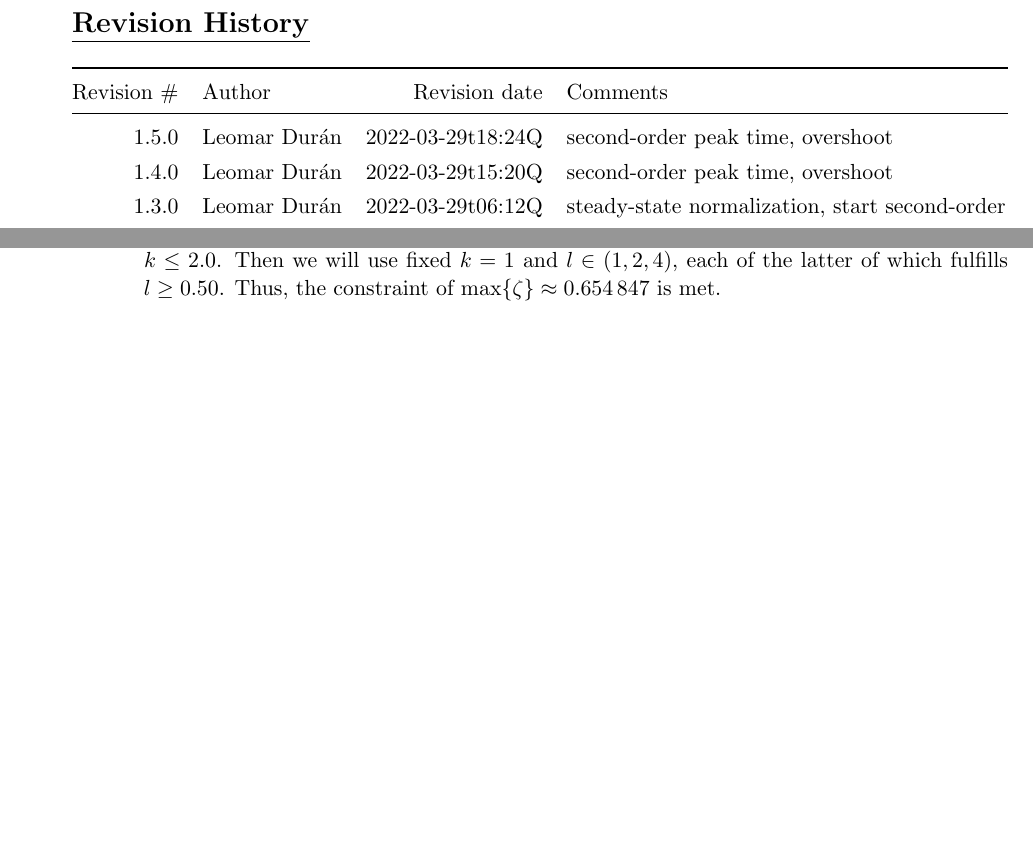
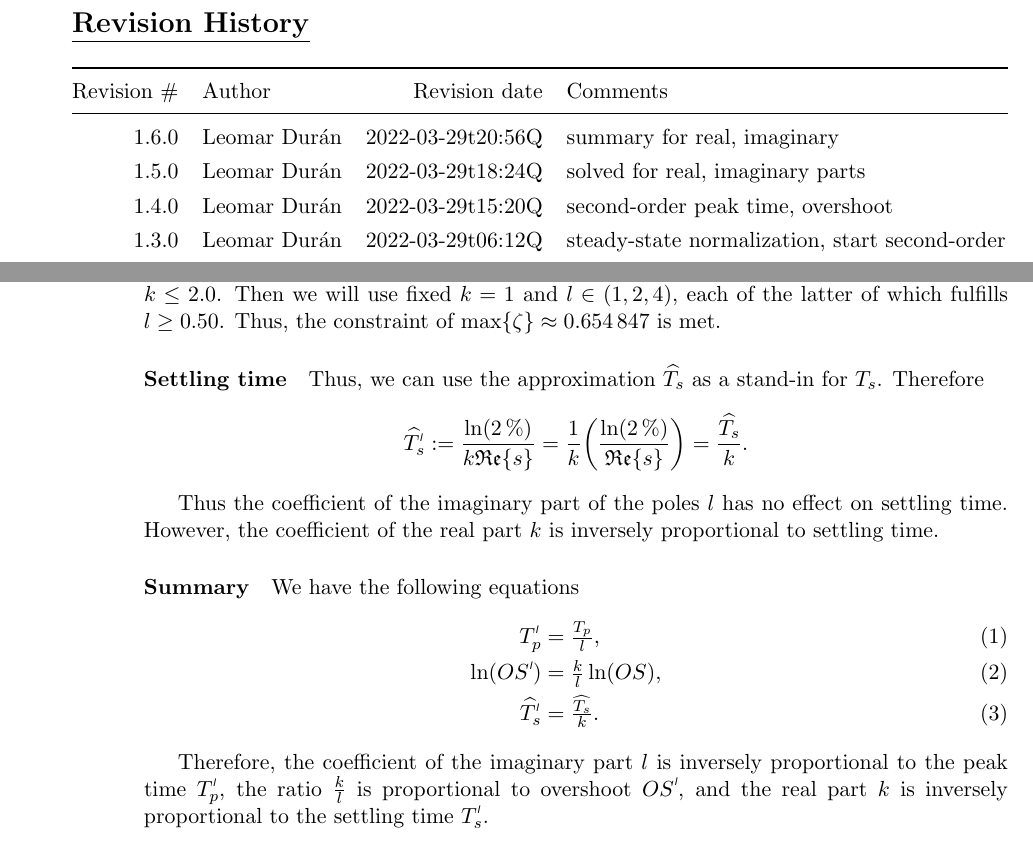
Before and after one commit to lduran2/ece3413-classical_control_systems-2022sp, a LaTeX document (doc/lab0405.tex, which reads doc/lib/ccsreport.sty): two parts of pages 1 and 4 of 6 before the commit and two parts of pages 1 and 5 of 6 after it, joined at a grey line, cut so that both start at the same text, the shorter picture padded with empty space. Compiled offline with pdfLaTeX.

Commit message:
[lab0405-doc] summary for real, imaginary

```diff
--- a/doc/lab0405.tex
+++ b/doc/lab0405.tex
@@ -29,10 +29,15 @@
             & Comments
     \\*
     \midrule
+        1.6.0
+            & Leomar Durán
+            & 2022-03-29t20:56Q
+            & summary for real, imaginary
+    \\*
         1.5.0
             & Leomar Durán
             & 2022-03-29t18:24Q
-            & second-order peak time, overshoot
+            & solved for real, imaginary parts
     \\*
         1.4.0
             & Leomar Durán
@@ -354,6 +362,44 @@ the impulse response, step response, ramp response, and parabola response. The M
         Then we will use fixed \(k = 1\)
         and \(l \in \brao{1, 2, 4}\),
         each of the latter of which fulfills \(l \geq 0.50\). Thus, the constraint of \(\max\Brac\zeta \approx \num{0.654847}\) is met.
+
+        \paragraph{Settling time}
+        Thus, we can use the approximation \(\widehat{T_s}\) as a stand-in for \(T_s\). Therefore
+        \[
+            \widehat{\setprime{T}_s}
+            := \frac{\ln\brao{\SI2\percent}}{k\mathfrak{Re}\Brac{s}}
+            = \frac1k \brao*{\frac{\ln\brao{\SI2\percent}}{\mathfrak{Re}\Brac{s}}}
+            = \frac{\widehat{T_s}}k.
+        \]
+
+        Thus the coefficient of the imaginary part of the poles \(l\) has no effect on settling time.
+        However, the coefficient of the real part \(k\) is inversely proportional to settling time.
+
+        \paragraph{Summary}
+        We have the following equations
+        \begin{eqnarray}
+            \llap{\(
+                \setprime{T}_p
+            \)} = \rlap{\(
+                \frac{T_p}l,
+            \)}
+        \\*
+            \llap{\(
+                \ln\brao{\setprime{OS}}
+            \)} = \rlap{\(
+                \frac{k}l\ln\brao*{OS},
+            \)}
+        \\*
+            \llap{\(
+                \widehat{\setprime{T}_s}
+            \)} = \rlap{\(
+                \frac{\widehat{T_s}}k.
+            \)}
+        \end{eqnarray}
+
+        Therefore, the coefficient of the imaginary part \(l\) is inversely proportional to the peak time \(\setprime{T}_p\),
+        the ratio \(\frac{k}l\) is proportional to overshoot \(\setprime{OS}\),
+        and the real part \(k\) is inversely proportional to the settling time \(\setprime{T}_s\).
     \subsection{Part II}
     \subsection{Part III}
 \end{adjustwidth}
--- a/doc/lib/ccsreport.sty
+++ b/doc/lib/ccsreport.sty
@@ -14,6 +14,7 @@
 \newcommand*\ra[1]{\renewcommand*\arraystretch{#1}}%
 \ra{1.27273}
 
+\usepackage[bookmarks]{hyperref}
 \usepackage{titlesec}
 \usepackage{soul}
 \newcommand*\titlelabelformat{\llap{\thetitle\quad}}
```
Also changed, not shown: doc/lab0405.tex (7 more changed lines).
